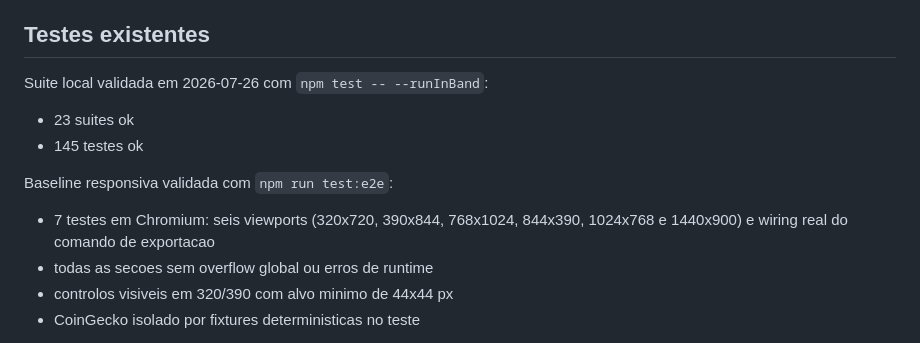
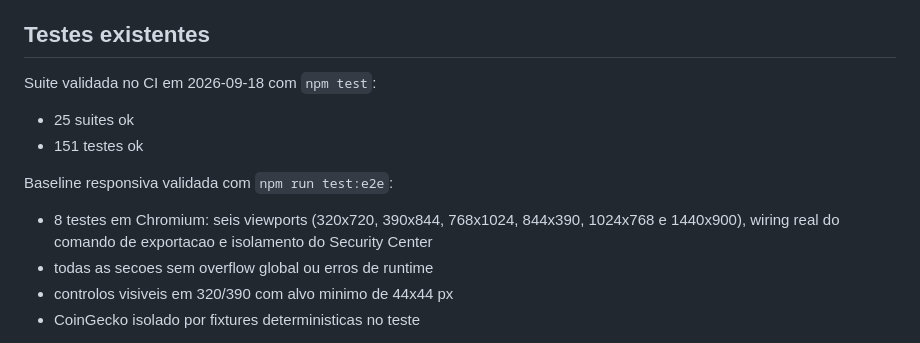
Before and after one commit to LuucaspHx/btc-journal-structured, a Markdown page: project-brain.md, the part around the change. GitHub-like rendering.

Commit message:
docs(brain): record Security Center validation baseline

```diff
--- a/project-brain.md
+++ b/project-brain.md
@@ -177,12 +177,12 @@ Invariantes praticos:
   - mempool.space
 
 ## Testes existentes
-Suite local validada em 2026-07-26 com `npm test -- --runInBand`:
-- 23 suites ok
-- 145 testes ok
+Suite validada no CI em 2026-09-18 com `npm test`:
+- 25 suites ok
+- 151 testes ok
 
 Baseline responsiva validada com `npm run test:e2e`:
-- 7 testes em Chromium: seis viewports (320x720, 390x844, 768x1024, 844x390, 1024x768 e 1440x900) e wiring real do comando de exportacao
+- 8 testes em Chromium: seis viewports (320x720, 390x844, 768x1024, 844x390, 1024x768 e 1440x900), wiring real do comando de exportacao e isolamento do Security Center
 - todas as secoes sem overflow global ou erros de runtime
 - controlos visiveis em 320/390 com alvo minimo de 44x44 px
 - CoinGecko isolado por fixtures deterministicas no teste
```
